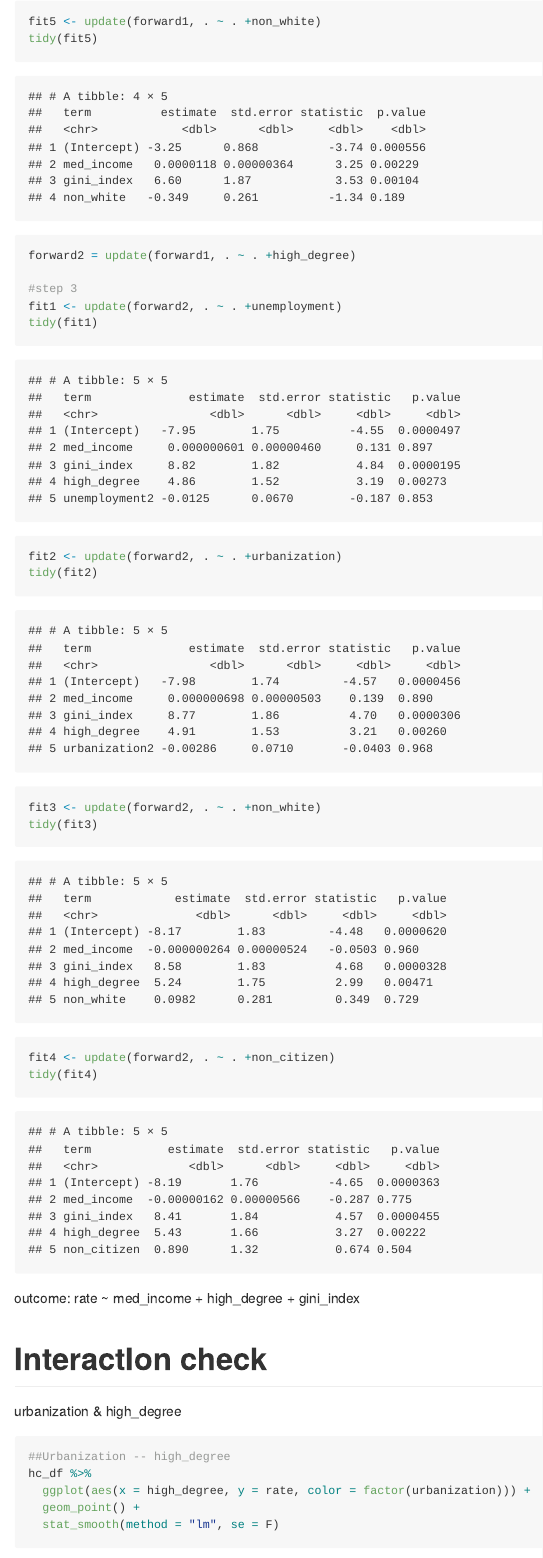
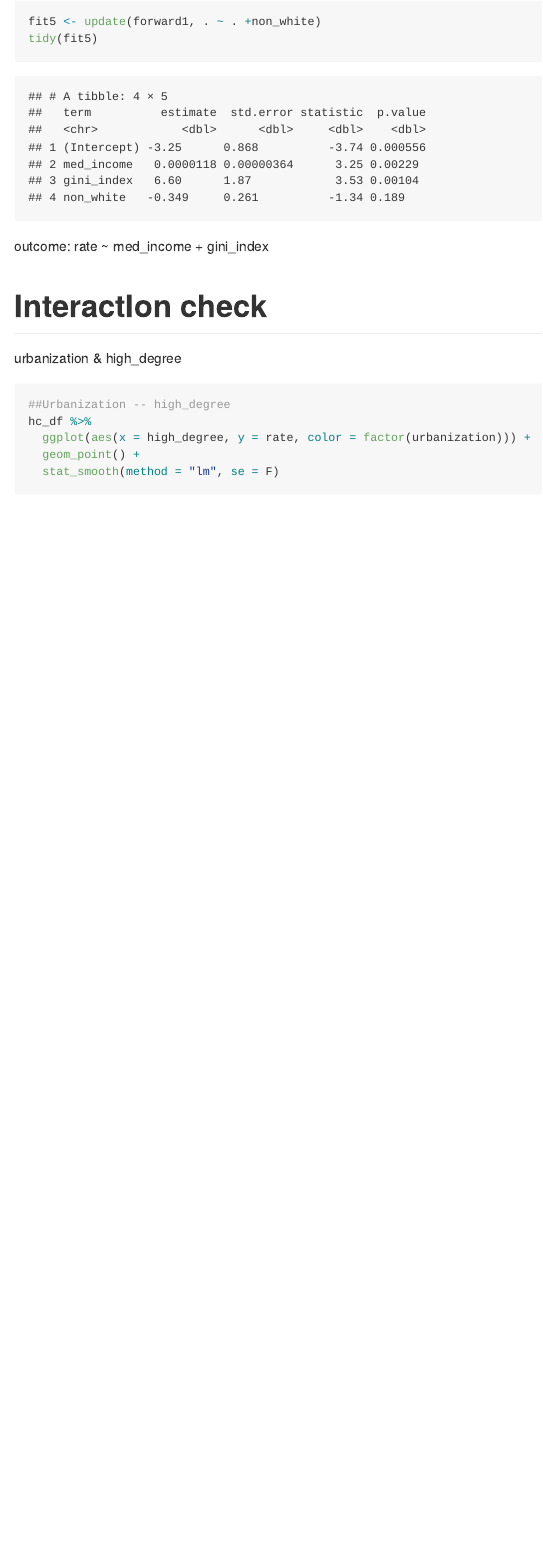
Before and after one commit to sgpsu98/BM_Final_Project, an R Markdown document (P8130_Final_Project.Rmd): the page in a window 1100 px wide, from 11680 px down. Rendered offline with R 4.5, knitr and Pandoc, with nearby package versions; some code elsewhere in the file could not run offline; long lines of code are wrapped; column names are cleaned by a stand-in for the janitor package.

Commit message:
model change

````diff
--- a/P8130_Final_Project.Rmd
+++ b/P8130_Final_Project.Rmd
@@ -500,21 +500,10 @@ tidy(fit4)
 fit5 <- update(forward1, . ~ . +non_white)
 tidy(fit5)
 
-forward2 = update(forward1, . ~ . +high_degree)
-
-#step 3
-fit1 <- update(forward2, . ~ . +unemployment)
-tidy(fit1)
-fit2 <- update(forward2, . ~ . +urbanization)
-tidy(fit2)
-fit3 <- update(forward2, . ~ . +non_white)
-tidy(fit3)
-fit4 <- update(forward2, . ~ . +non_citizen)
-tidy(fit4)
 
 ```
 
-outcome: rate ~ med_income + high_degree + gini_index
+outcome: rate ~ med_income + gini_index
 
 
 # InteractIon check
````
Also changed, not shown: P8130_Final_Project.md.
